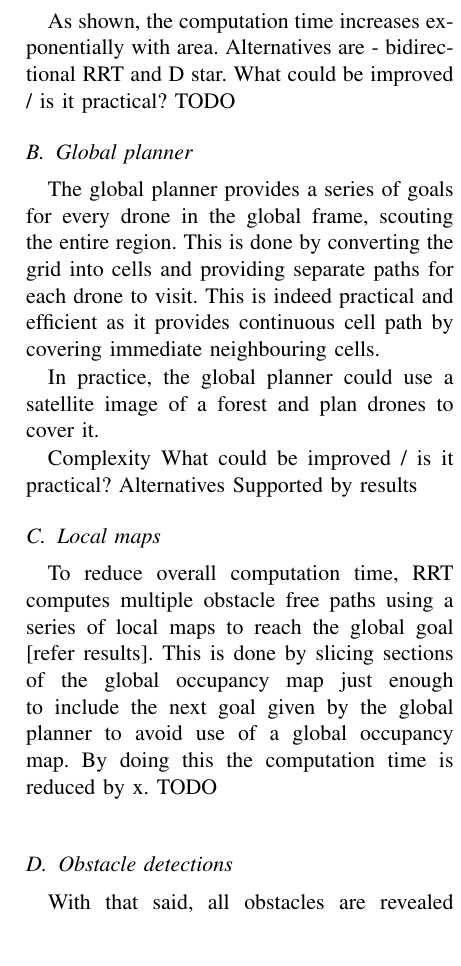
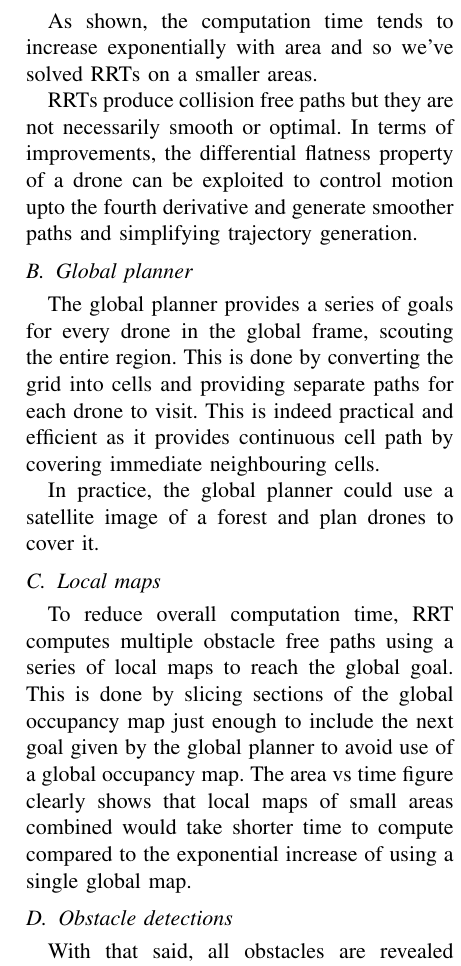
Before and after one commit to s-desh/drone_path, a LaTeX paper (Report/report.tex, which reads Report/discussion.tex): part of one column of page 4 of 4, cut so that both start at the same text. Compiled offline with pdfLaTeX.

Commit message:
update graph, discussion, results vid

```diff
--- a/Report/discussion.tex
+++ b/Report/discussion.tex
@@ -2,9 +2,11 @@
 
 \includegraphics[scale=0.5]{images/time_area.png}
 
-As shown, the computation time increases exponentially with area.
-Alternatives are - bidirectional RRT and D star.
-What could be improved / is it practical? TODO
+As shown, the computation time tends to increase exponentially with area and so we've solved RRTs on a smaller areas.
+
+RRTs produce collision free paths but they are not necessarily smooth or optimal.
+In terms of improvements, the differential flatness property of a drone can be exploited to control motion upto the fourth derivative and generate smoother paths and simplifying trajectory generation.
+
 
 \subsection{Global planner}
 
@@ -12,15 +14,11 @@ The global planner provides a series of goals for every drone in the global fram
 
 In practice, the global planner could use a satellite image of a forest and plan drones to cover it.
 
-Complexity
-What could be improved / is it practical?
-Alternatives
-Supported by results
 
 \subsection{Local maps}
 
 To reduce overall computation time, RRT computes multiple obstacle free paths
-using a series of local maps to reach the global goal [refer results]. This is done by slicing sections of the global occupancy map just enough to include the next goal given by the global planner to avoid use of a global occupancy map. By doing this the computation time is reduced by x. TODO \\
+using a series of local maps to reach the global goal. This is done by slicing sections of the global occupancy map just enough to include the next goal given by the global planner to avoid use of a global occupancy map. The area vs time figure clearly shows that local maps of small areas combined would take shorter time to compute compared to the exponential increase of using a single global map.
 
 \subsection{Obstacle detections}
 With that said, all obstacles are revealed within a local map for the drone to compute a obstacle free path. The local map's dimensions can differ depending on the global map and grid size, which means detecting all obstacles within a local map is unlikely in the real world where sensors have a limited range of detection. \\
```
Also changed, not shown: Report/report.tex (+1 -2 lines), Report/results.tex (+1 -1 lines), Report/images/time_area.png, Report/report.pdf, Report/discussion.tex (2 more changed lines).
